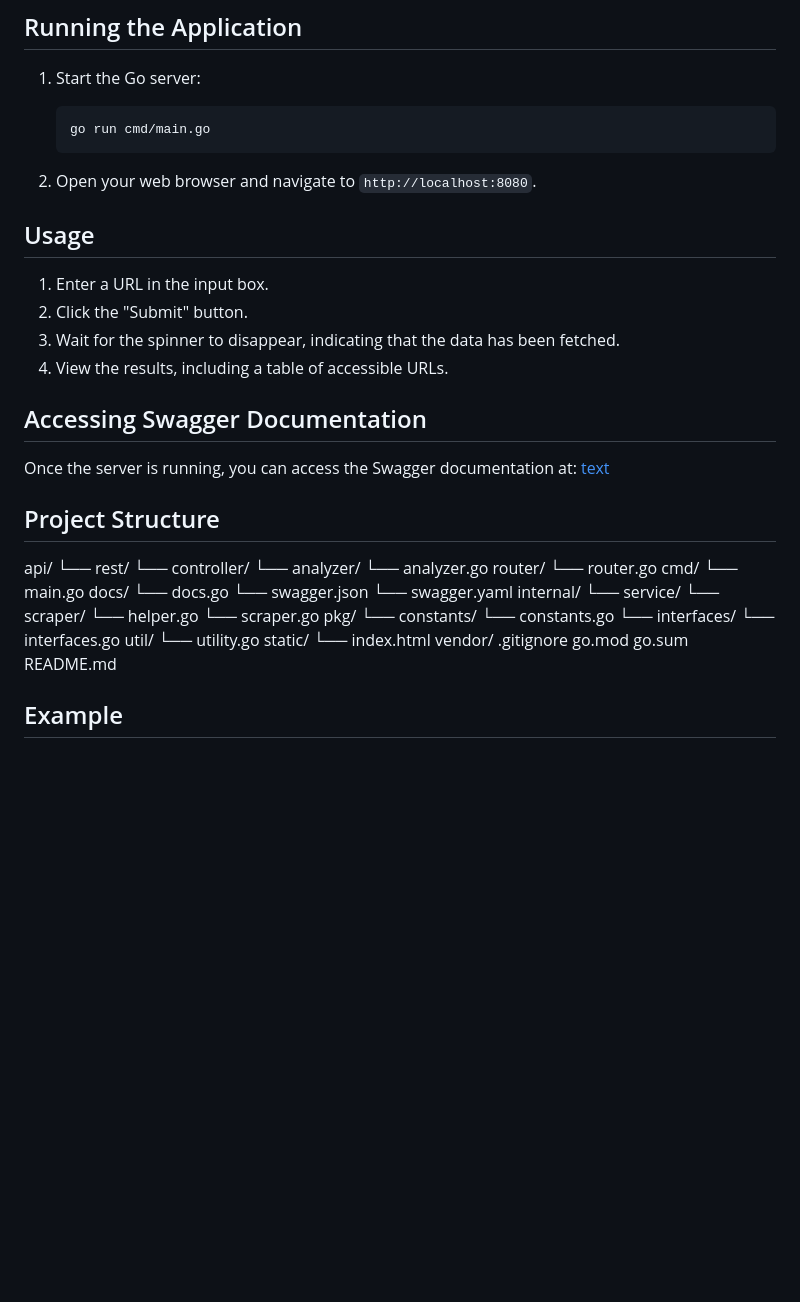
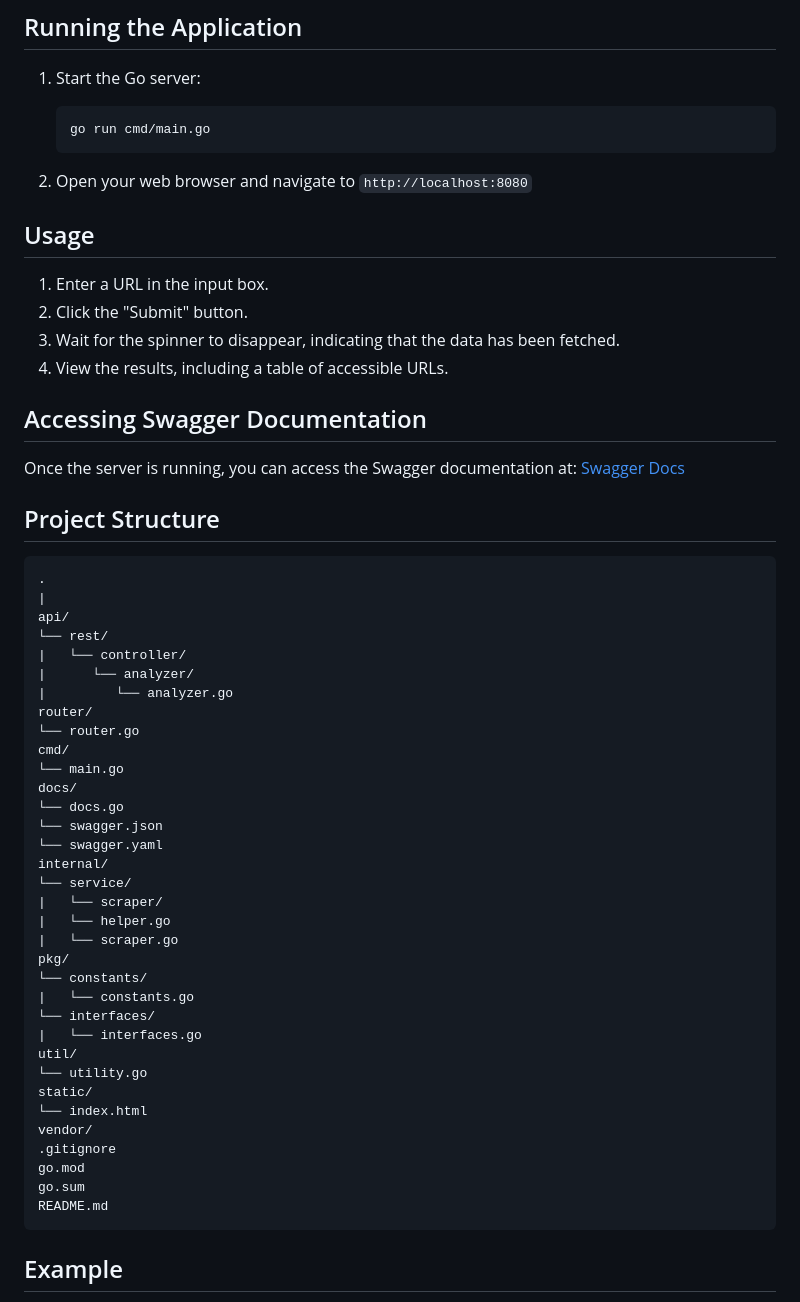
Before and after one commit to venusaran/web-analyzer, a Markdown page: README.md, the part around the change. Drawn GitHub-style; blank space fills up the shorter version.

Commit message:
feat: update .README

````diff
--- a/README.md
+++ b/README.md
@@ -58,7 +58,7 @@ This is a simple web application that takes a URL as input, scrapes the web page
    go run cmd/main.go
    ```
 
-2. Open your web browser and navigate to `http://localhost:8080`.
+2. Open your web browser and navigate to `http://localhost:8080`
 
 ## Usage
 
@@ -70,15 +70,18 @@ This is a simple web application that takes a URL as input, scrapes the web page
 ## Accessing Swagger Documentation
 
 Once the server is running, you can access the Swagger documentation at:
-[text](http://localhost:8080/docs/index.html#/)
+[Swagger Docs](http://localhost:8080/docs/index.html#/)
 
 ## Project Structure
 
+```
+.
+|
 api/
 └── rest/
-└── controller/
-└── analyzer/
-└── analyzer.go
+|   └── controller/
+|      └── analyzer/
+|         └── analyzer.go
 router/
 └── router.go
 cmd/
@@ -89,14 +92,14 @@ docs/
 └── swagger.yaml
 internal/
 └── service/
-└── scraper/
-└── helper.go
-└── scraper.go
+|   └── scraper/
+|   └── helper.go
+|   └── scraper.go
 pkg/
 └── constants/
-└── constants.go
+|   └── constants.go
 └── interfaces/
-└── interfaces.go
+|   └── interfaces.go
 util/
 └── utility.go
 static/
@@ -106,6 +109,7 @@ vendor/
 go.mod
 go.sum
 README.md
+```
 
 ## Example
 
````
